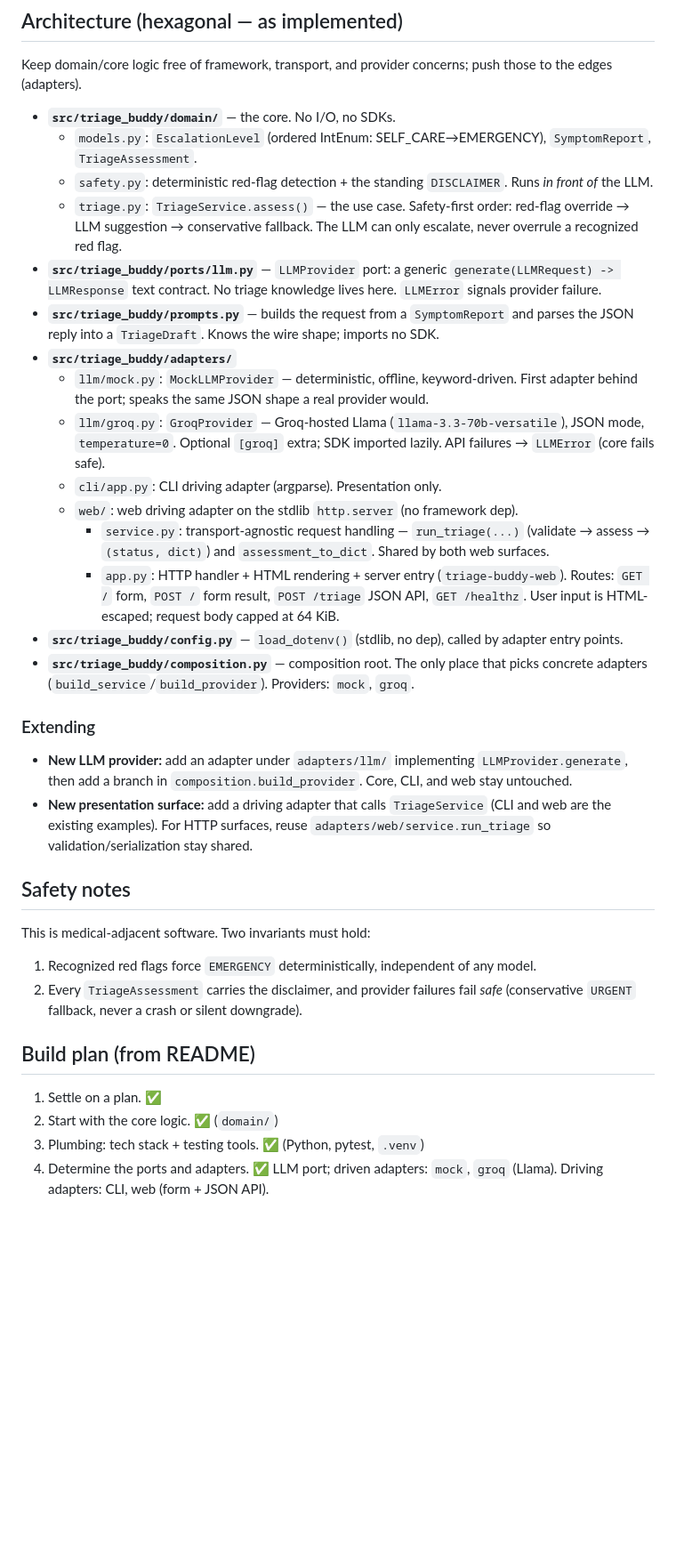
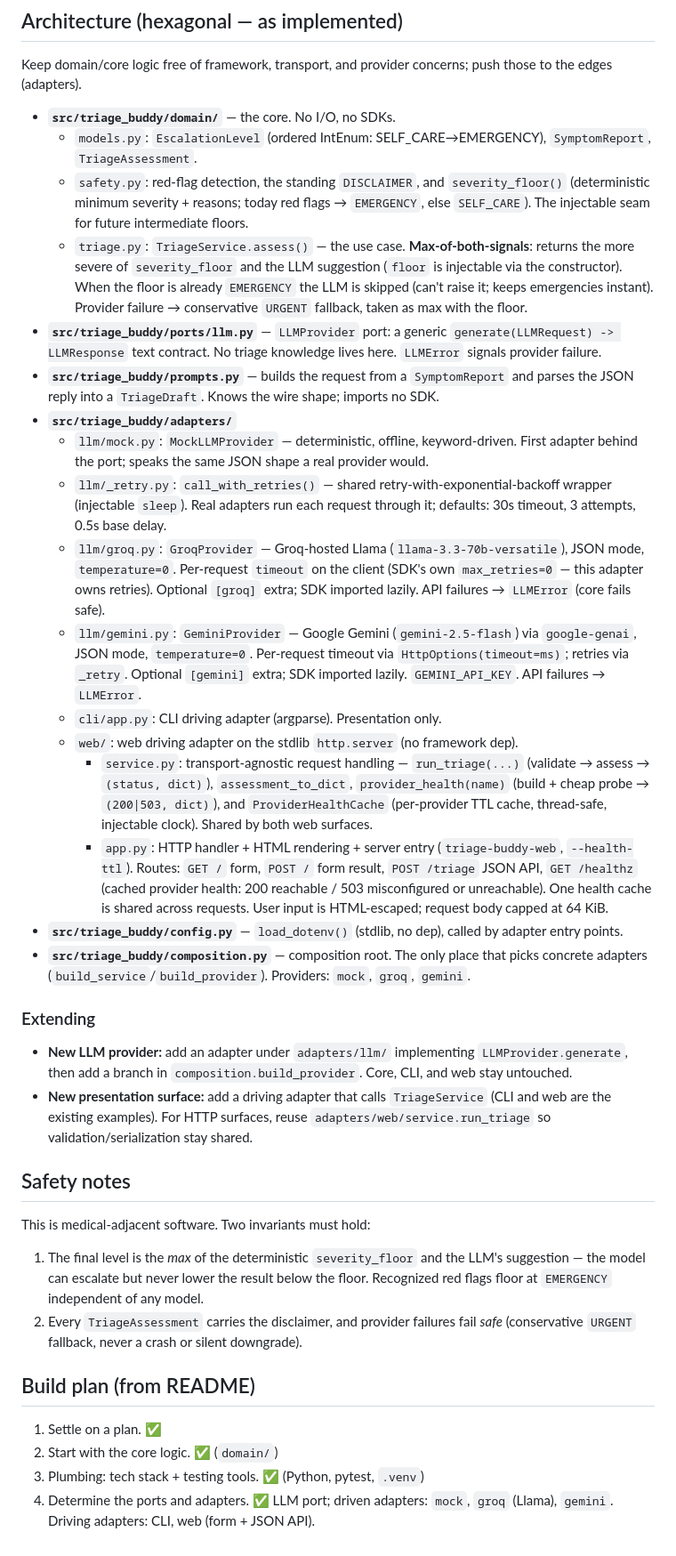
Before and after one commit to gSchool/Triage-Buddy, a Markdown page: CLAUDE.md, the part around one of its changes. Shown at 89% size. Drawn GitHub-style; blank space fills up the shorter version.

```diff
--- a/CLAUDE.md
+++ b/CLAUDE.md
@@ -57,19 +61,21 @@ Keep domain/core logic free of framework, transport, and provider concerns; push
 
 - **`src/triage_buddy/domain/`** — the core. No I/O, no SDKs.
   - `models.py`: `EscalationLevel` (ordered IntEnum: SELF_CARE→EMERGENCY), `SymptomReport`, `TriageAssessment`.
-  - `safety.py`: deterministic red-flag detection + the standing `DISCLAIMER`. Runs *in front of* the LLM.
-  - `triage.py`: `TriageService.assess()` — the use case. Safety-first order: red-flag override → LLM suggestion → conservative fallback. The LLM can only escalate, never overrule a recognized red flag.
+  - `safety.py`: red-flag detection, the standing `DISCLAIMER`, and `severity_floor()` (deterministic minimum severity + reasons; today red flags → `EMERGENCY`, else `SELF_CARE`). The injectable seam for future intermediate floors.
+  - `triage.py`: `TriageService.assess()` — the use case. **Max-of-both-signals**: returns the more severe of `severity_floor` and the LLM suggestion (`floor` is injectable via the constructor). When the floor is already `EMERGENCY` the LLM is skipped (can't raise it; keeps emergencies instant). Provider failure → conservative `URGENT` fallback, taken as max with the floor.
 - **`src/triage_buddy/ports/llm.py`** — `LLMProvider` port: a generic `generate(LLMRequest) -> LLMResponse` text contract. No triage knowledge lives here. `LLMError` signals provider failure.
 - **`src/triage_buddy/prompts.py`** — builds the request from a `SymptomReport` and parses the JSON reply into a `TriageDraft`. Knows the wire shape; imports no SDK.
 - **`src/triage_buddy/adapters/`**
   - `llm/mock.py`: `MockLLMProvider` — deterministic, offline, keyword-driven. First adapter behind the port; speaks the same JSON shape a real provider would.
-  - `llm/groq.py`: `GroqProvider` — Groq-hosted Llama (`llama-3.3-70b-versatile`), JSON mode, `temperature=0`. Optional `[groq]` extra; SDK imported lazily. API failures → `LLMError` (core fails safe).
+  - `llm/_retry.py`: `call_with_retries()` — shared retry-with-exponential-backoff wrapper (injectable `sleep`). Real adapters run each request through it; defaults: 30s timeout, 3 attempts, 0.5s base delay.
+  - `llm/groq.py`: `GroqProvider` — Groq-hosted Llama (`llama-3.3-70b-versatile`), JSON mode, `temperature=0`. Per-request `timeout` on the client (SDK's own `max_retries=0` — this adapter owns retries). Optional `[groq]` extra; SDK imported lazily. API failures → `LLMError` (core fails safe).
+  - `llm/gemini.py`: `GeminiProvider` — Google Gemini (`gemini-2.5-flash`) via `google-genai`, JSON mode, `temperature=0`. Per-request timeout via `HttpOptions(timeout=ms)`; retries via `_retry`. Optional `[gemini]` extra; SDK imported lazily. `GEMINI_API_KEY`. API failures → `LLMError`.
   - `cli/app.py`: CLI driving adapter (argparse). Presentation only.
   - `web/`: web driving adapter on the stdlib `http.server` (no framework dep).
-    - `service.py`: transport-agnostic request handling — `run_triage(...)` (validate → assess → `(status, dict)`) and `assessment_to_dict`. Shared by both web surfaces.
-    - `app.py`: HTTP handler + HTML rendering + server entry (`triage-buddy-web`). Routes: `GET /` form, `POST /` form result, `POST /triage` JSON API, `GET /healthz`. User input is HTML-escaped; request body capped at 64 KiB.
+    - `service.py`: transport-agnostic request handling — `run_triage(...)` (validate → assess → `(status, dict)`), `assessment_to_dict`, `provider_health(name)` (build + cheap probe → `(200|503, dict)`), and `ProviderHealthCache` (per-provider TTL cache, thread-safe, injectable clock). Shared by both web surfaces.
+    - `app.py`: HTTP handler + HTML rendering + server entry (`triage-buddy-web`, `--health-ttl`). Routes: `GET /` form, `POST /` form result, `POST /triage` JSON API, `GET /healthz` (cached provider health: 200 reachable / 503 misconfigured or unreachable). One health cache is shared across requests. User input is HTML-escaped; request body capped at 64 KiB.
 - **`src/triage_buddy/config.py`** — `load_dotenv()` (stdlib, no dep), called by adapter entry points.
-- **`src/triage_buddy/composition.py`** — composition root. The only place that picks concrete adapters (`build_service`/`build_provider`). Providers: `mock`, `groq`.
+- **`src/triage_buddy/composition.py`** — composition root. The only place that picks concrete adapters (`build_service`/`build_provider`). Providers: `mock`, `groq`, `gemini`.
 
 ### Extending
 
@@ -79,7 +85,7 @@ Keep domain/core logic free of framework, transport, and provider concerns; push
 ## Safety notes
 
 This is medical-adjacent software. Two invariants must hold:
-1. Recognized red flags force `EMERGENCY` deterministically, independent of any model.
+1. The final level is the *max* of the deterministic `severity_floor` and the LLM's suggestion — the model can escalate but never lower the result below the floor. Recognized red flags floor at `EMERGENCY` independent of any model.
 2. Every `TriageAssessment` carries the disclaimer, and provider failures fail *safe* (conservative `URGENT` fallback, never a crash or silent downgrade).
 
 ## Build plan (from README)
@@ -87,4 +93,4 @@ This is medical-adjacent software. Two invariants must hold:
 1. Settle on a plan. ✅
 2. Start with the core logic. ✅ (`domain/`)
 3. Plumbing: tech stack + testing tools. ✅ (Python, pytest, `.venv`)
-4. Determine the ports and adapters. ✅ LLM port; driven adapters: `mock`, `groq` (Llama). Driving adapters: CLI, web (form + JSON API).
+4. Determine the ports and adapters. ✅ LLM port; driven adapters: `mock`, `groq` (Llama), `gemini`. Driving adapters: CLI, web (form + JSON API).
```
Also changed, not shown: other parts of CLAUDE.md (+4 -0 lines), docs/requirements.md (added, +353 -0 lines).
